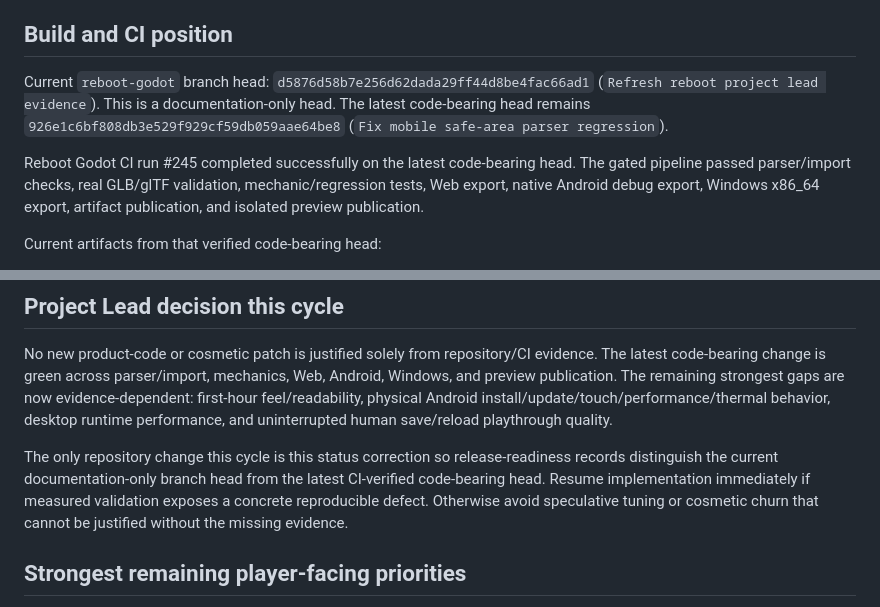
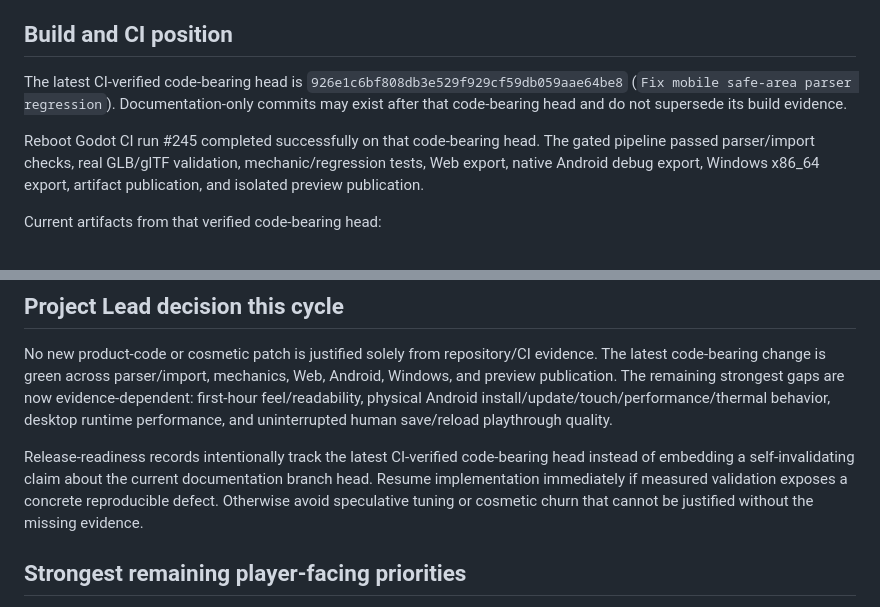
Before and after one commit to Islandyout/pale-signal, a Markdown page: production/PROJECT_LEAD_STATUS.md, 2 parts joined by grey strips. Rendered like a GitHub page.

Commit message:
Make reboot status evidence branch-stable

```diff
--- a/production/PROJECT_LEAD_STATUS.md
+++ b/production/PROJECT_LEAD_STATUS.md
@@ -20,9 +20,9 @@ The reboot currently provides an exportable Godot 4.7.2 project with isolated ga
 - Zero-cost policy and explicit asset/license provenance remain mandatory.
 
 ## Build and CI position
-Current `reboot-godot` branch head: `d5876d58b7e256d62dada29ff44d8be4fac66ad1` (`Refresh reboot project lead evidence`). This is a documentation-only head. The latest code-bearing head remains `926e1c6bf808db3e529f929cf59db059aae64be8` (`Fix mobile safe-area parser regression`).
+The latest CI-verified code-bearing head is `926e1c6bf808db3e529f929cf59db059aae64be8` (`Fix mobile safe-area parser regression`). Documentation-only commits may exist after that code-bearing head and do not supersede its build evidence.
 
-Reboot Godot CI run #245 completed successfully on the latest code-bearing head. The gated pipeline passed parser/import checks, real GLB/glTF validation, mechanic/regression tests, Web export, native Android debug export, Windows x86_64 export, artifact publication, and isolated preview publication.
+Reboot Godot CI run #245 completed successfully on that code-bearing head. The gated pipeline passed parser/import checks, real GLB/glTF validation, mechanic/regression tests, Web export, native Android debug export, Windows x86_64 export, artifact publication, and isolated preview publication.
 
 Current artifacts from that verified code-bearing head:
 - `pale-signal-reboot-web`: 25,238,444 bytes
@@ -37,7 +37,7 @@ The reboot asset ledger is authoritative under `reboot/production/`. Imported pr
 ## Project Lead decision this cycle
 No new product-code or cosmetic patch is justified solely from repository/CI evidence. The latest code-bearing change is green across parser/import, mechanics, Web, Android, Windows, and preview publication. The remaining strongest gaps are now evidence-dependent: first-hour feel/readability, physical Android install/update/touch/performance/thermal behavior, desktop runtime performance, and uninterrupted human save/reload playthrough quality.
 
-The only repository change this cycle is this status correction so release-readiness records distinguish the current documentation-only branch head from the latest CI-verified code-bearing head. Resume implementation immediately if measured validation exposes a concrete reproducible defect. Otherwise avoid speculative tuning or cosmetic churn that cannot be justified without the missing evidence.
+Release-readiness records intentionally track the latest CI-verified code-bearing head instead of embedding a self-invalidating claim about the current documentation branch head. Resume implementation immediately if measured validation exposes a concrete reproducible defect. Otherwise avoid speculative tuning or cosmetic churn that cannot be justified without the missing evidence.
 
 ## Strongest remaining player-facing priorities
 1. Complete uninterrupted human validation of the authored Tethys/Kestra first hour, including tutorial comprehension, flight/landing feel, scanner judgment, archaeology legibility, Talari/wildlife readability, audio identity, contextual UI, and save/reload continuity.
```
